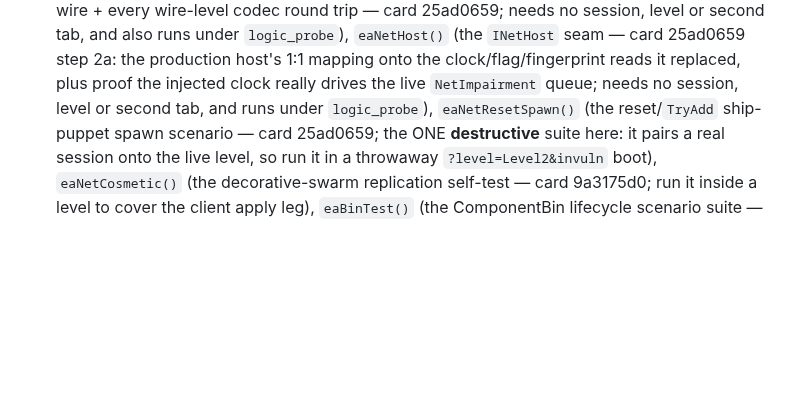
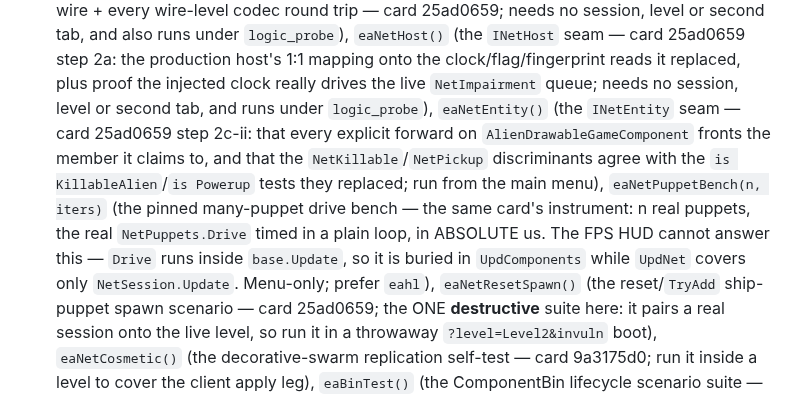
Before and after one commit to Coamithra/RotEA26, a Markdown page: web/EvilAliensWeb/CLAUDE.md, the part around the change. Rendered like a GitHub page; blank space fills up the shorter version.

```diff
--- a/web/EvilAliensWeb/CLAUDE.md
+++ b/web/EvilAliensWeb/CLAUDE.md
@@ -440,6 +440,14 @@ net layer, split out of this file so it loads only when you work under `Compat/N
   onto the clock/flag/fingerprint reads it replaced, plus proof the injected clock really drives
   the live `NetImpairment` queue; needs no session, level or second tab, and runs under
   `logic_probe`),
+  `eaNetEntity()` (the `INetEntity` seam — card 25ad0659 step 2c-ii: that every explicit forward
+  on `AlienDrawableGameComponent` fronts the member it claims to, and that the
+  `NetKillable`/`NetPickup` discriminants agree with the `is KillableAlien`/`is Powerup` tests
+  they replaced; run from the main menu),
+  `eaNetPuppetBench(n, iters)` (the pinned many-puppet drive bench — the same card's instrument:
+  n real puppets, the real `NetPuppets.Drive` timed in a plain loop, in ABSOLUTE us. The FPS HUD
+  cannot answer this — `Drive` runs inside `base.Update`, so it is buried in `UpdComponents`
+  while `UpdNet` covers only `NetSession.Update`. Menu-only; prefer `eahl`),
   `eaNetResetSpawn()` (the reset/`TryAdd` ship-puppet spawn scenario — card 25ad0659; the ONE
   **destructive** suite here: it pairs a real session onto the live level, so run it in a
   throwaway `?level=Level2&invuln` boot),
```
Also changed, not shown: plans/net-headless-sim.md (+54 -9 lines), 1 other file.
